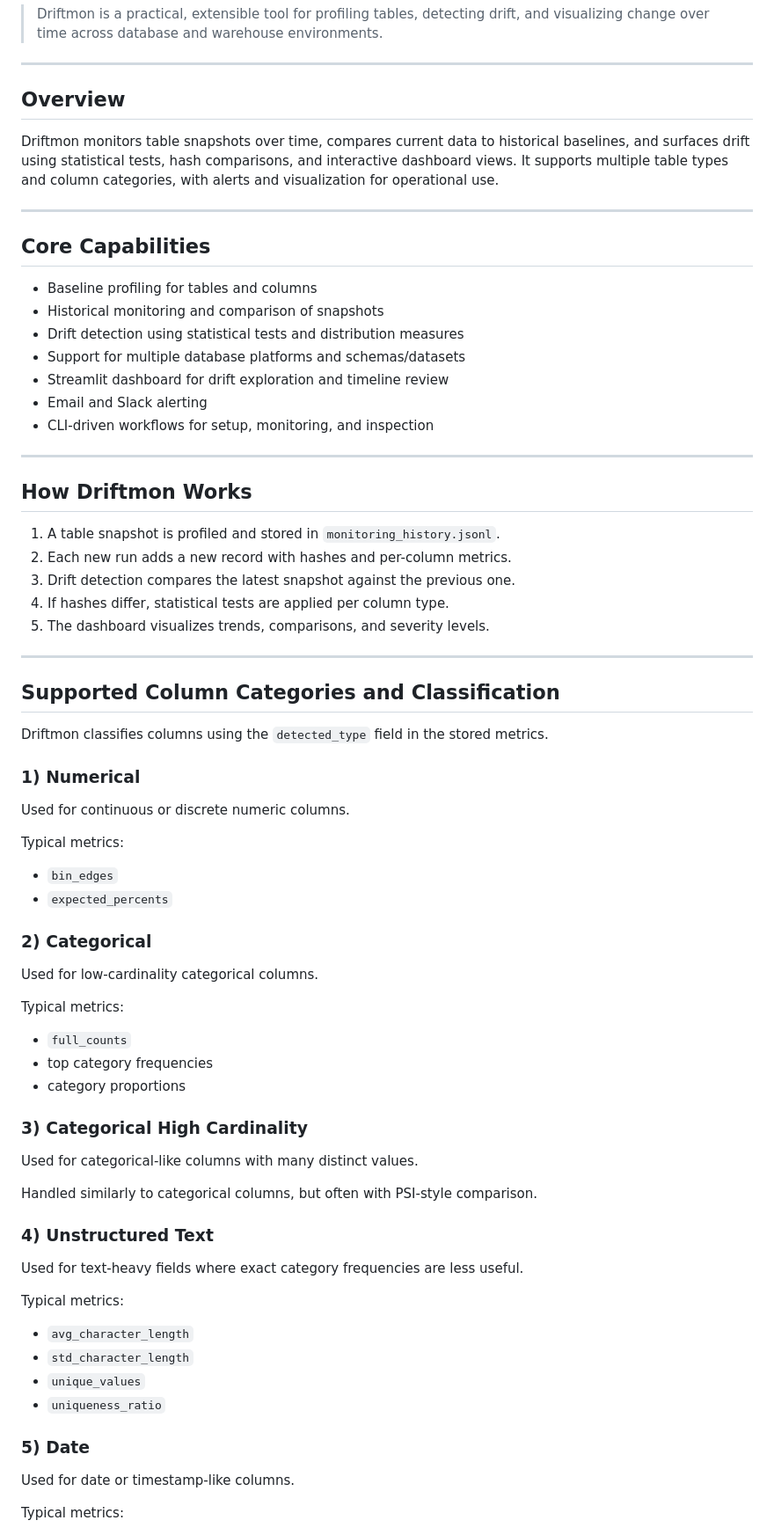
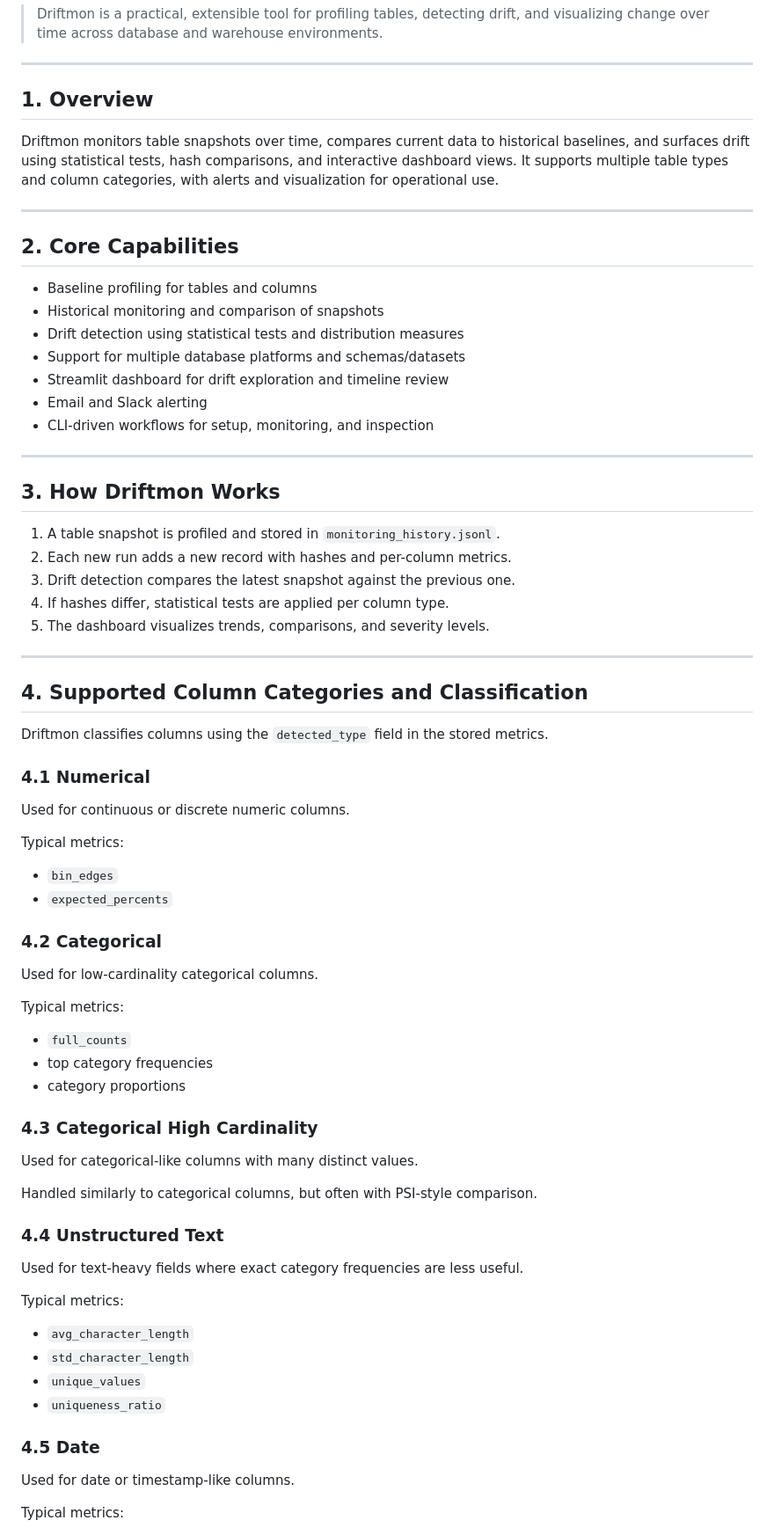
Before and after one commit to Human-Gechi/data_drift_detector, a Markdown page: README.md, the part around one of its changes. Shown at 88% size. Drawn GitHub-style.

```diff
--- a/README.md
+++ b/README.md
@@ -7,13 +7,13 @@
 
 ---
 
-## Overview
+## 1. Overview
 
 Driftmon monitors table snapshots over time, compares current data to historical baselines, and surfaces drift using statistical tests, hash comparisons, and interactive dashboard views. It supports multiple table types and column categories, with alerts and visualization for operational use.
 
 ---
 
-## Core Capabilities
+## 2. Core Capabilities
 
 - Baseline profiling for tables and columns
 - Historical monitoring and comparison of snapshots
@@ -25,7 +25,7 @@ Driftmon monitors table snapshots over time, compares current data to historical
 
 ---
 
-## How Driftmon Works
+## 3. How Driftmon Works
 
 1. A table snapshot is profiled and stored in `monitoring_history.jsonl`.
 2. Each new run adds a new record with hashes and per-column metrics.
@@ -35,18 +35,18 @@ Driftmon monitors table snapshots over time, compares current data to historical
 
 ---
 
-## Supported Column Categories and Classification
+## 4. Supported Column Categories and Classification
 
 Driftmon classifies columns using the `detected_type` field in the stored metrics.
 
-### 1) Numerical
+### 4.1 Numerical
 Used for continuous or discrete numeric columns.
 
 Typical metrics:
 - `bin_edges`
 - `expected_percents`
 
-### 2) Categorical
+### 4.2 Categorical
 Used for low-cardinality categorical columns.
 
 Typical metrics:
@@ -54,12 +54,12 @@ Typical metrics:
 - top category frequencies
 - category proportions
 
-### 3) Categorical High Cardinality
+### 4.3 Categorical High Cardinality
 Used for categorical-like columns with many distinct values.
 
 Handled similarly to categorical columns, but often with PSI-style comparison.
 
-### 4) Unstructured Text
+### 4.4 Unstructured Text
 Used for text-heavy fields where exact category frequencies are less useful.
 
 Typical metrics:
@@ -68,7 +68,7 @@ Typical metrics:
 - `unique_values`
 - `uniqueness_ratio`
 
-### 5) Date
+### 4.5 Date
 Used for date or timestamp-like columns.
 
 Typical metrics:
```
Also changed, not shown: other parts of README.md (+20 -20 lines).
